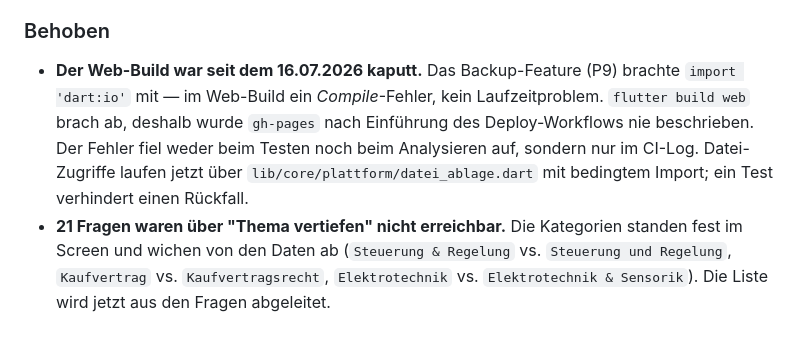
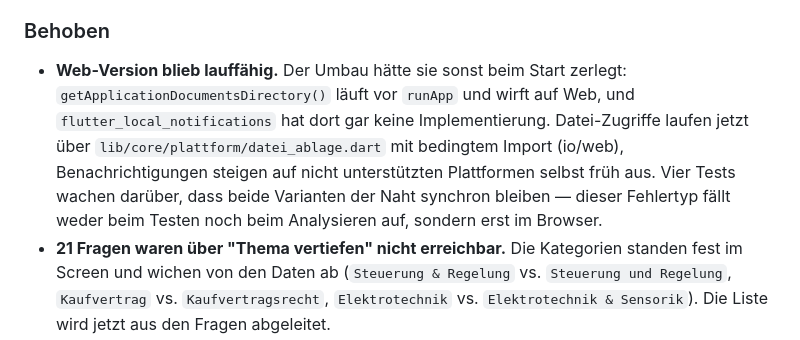
Before and after one commit to aijoshgx-maker/meine_app, a Markdown page: CHANGELOG.md, the part around the change. GitHub-like rendering.

Commit message:
CHANGELOG: Web-Eintrag korrigiert
Der Web-Deploy war nicht kaputt - die urspruengliche Diagnose beruhte auf
einem veralteten origin/gh-pages-Ref ohne vorheriges fetch. Der Deploy vom
16.08. lief durch, dart:io bricht den Web-Build nicht.

Die Plattform-Naht bleibt richtig, aber aus dem tatsaechlichen Grund: der
Kurs-Umbau haette die Web-Version beim Start zerlegt (path_provider vor
runApp, Notification-Plugin ohne Web-Implementierung).

Co-Authored-By: Claude Opus 5 <noreply@anthropic.com>

```diff
--- a/CHANGELOG.md
+++ b/CHANGELOG.md
@@ -41,13 +41,15 @@ kommen jetzt als importierbare Pakete, statt fest im Code zu stehen.
 
 ### Behoben
 
-- **Der Web-Build war seit dem 16.07.2026 kaputt.** Das Backup-Feature (P9)
-  brachte `import 'dart:io'` mit — im Web-Build ein *Compile*-Fehler, kein
-  Laufzeitproblem. `flutter build web` brach ab, deshalb wurde `gh-pages`
-  nach Einführung des Deploy-Workflows nie beschrieben. Der Fehler fiel
-  weder beim Testen noch beim Analysieren auf, sondern nur im CI-Log.
-  Datei-Zugriffe laufen jetzt über `lib/core/plattform/datei_ablage.dart`
-  mit bedingtem Import; ein Test verhindert einen Rückfall.
+- **Web-Version blieb lauffähig.** Der Umbau hätte sie sonst beim Start
+  zerlegt: `getApplicationDocumentsDirectory()` läuft vor `runApp` und wirft
+  auf Web, und `flutter_local_notifications` hat dort gar keine
+  Implementierung. Datei-Zugriffe laufen jetzt über
+  `lib/core/plattform/datei_ablage.dart` mit bedingtem Import (io/web),
+  Benachrichtigungen steigen auf nicht unterstützten Plattformen selbst früh
+  aus. Vier Tests wachen darüber, dass beide Varianten der Naht synchron
+  bleiben — dieser Fehlertyp fällt weder beim Testen noch beim Analysieren
+  auf, sondern erst im Browser.
 - **21 Fragen waren über "Thema vertiefen" nicht erreichbar.** Die Kategorien
   standen fest im Screen und wichen von den Daten ab (`Steuerung & Regelung`
   vs. `Steuerung und Regelung`, `Kaufvertrag` vs. `Kaufvertragsrecht`,
```
